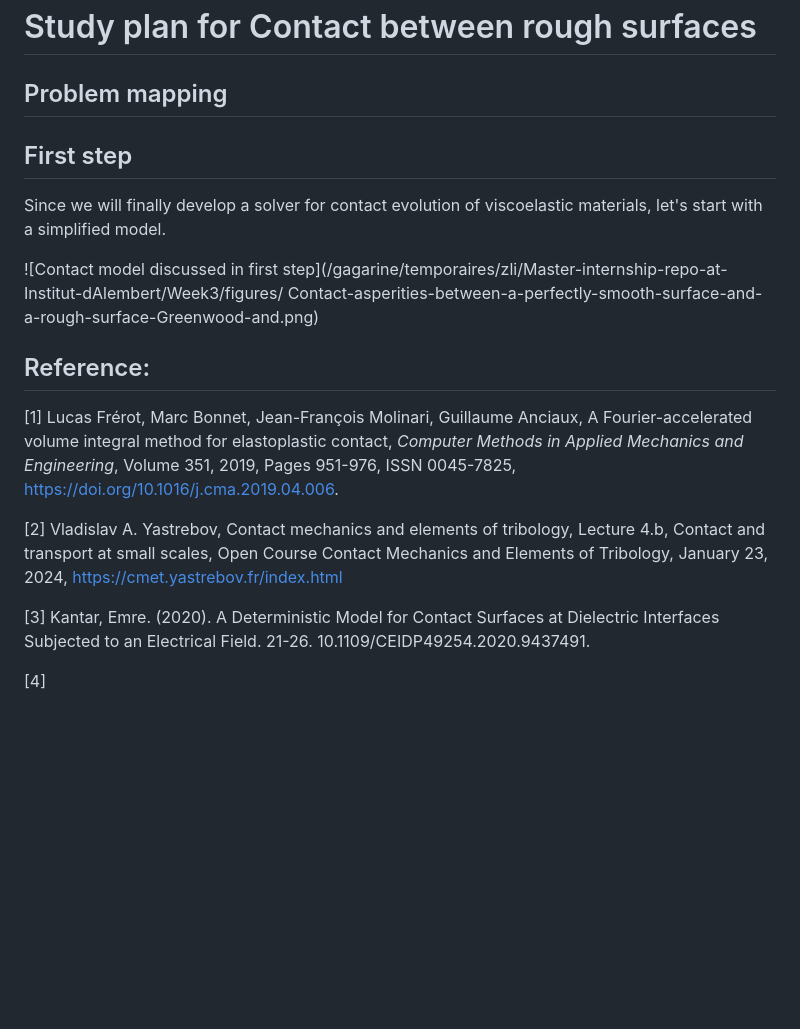
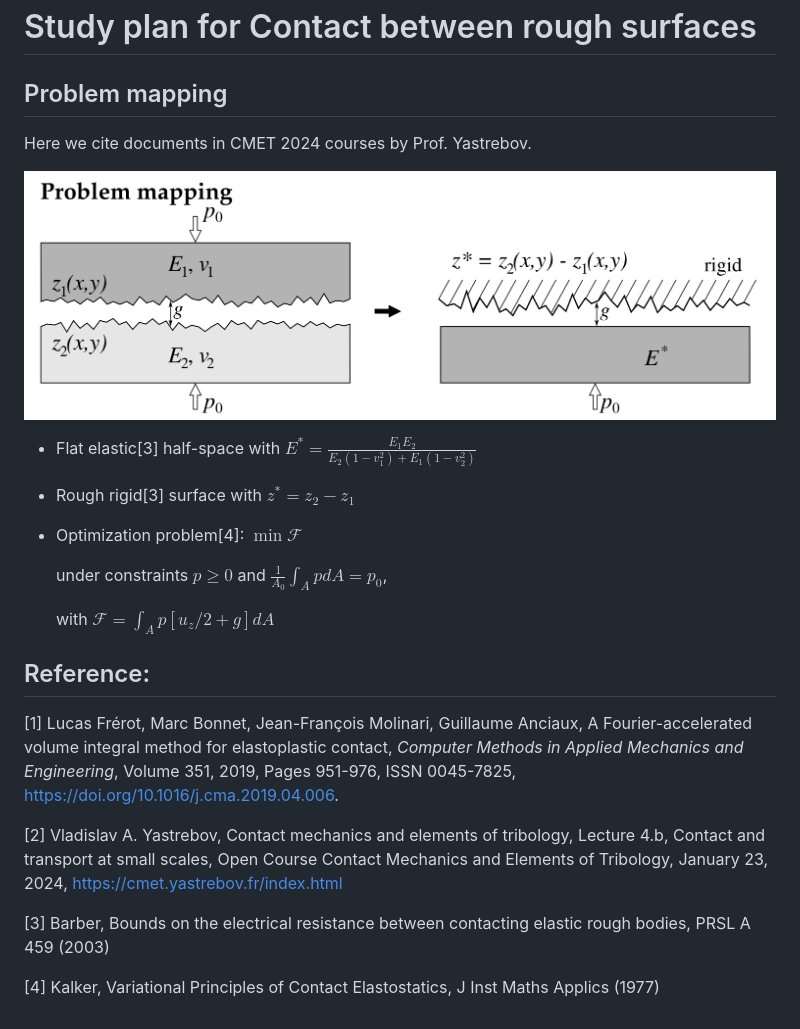
Before and after one commit to NathanLZC/Master-internship-repo-at-Institut-dAlembert, a Markdown page: Week3/Contact between rough surfaces.md, the part around the change. GitHub-like rendering; pictures changed too: Week3/figures/Problem_mapping.png (added); blank space fills up the shorter version.

Commit message:
Add problem mapping and optimization problem

```diff
--- a/Week3/Contact between rough surfaces.md
+++ b/Week3/Contact between rough surfaces.md
@@ -5,14 +5,17 @@
 
 ## Problem mapping
 
+Here we cite documents in CMET 2024 courses by Prof. Yastrebov.
 
+![Contact model discussed in first step](figures/Problem_mapping.png)
 
-## First step
+- Flat elastic[3] half-space with $E^*=\frac{E_1 E_2}{E_2\left(1-v_1^2\right)+E_1\left(1-v_2^2\right)}$
+- Rough rigid[3] surface with $z^*=z_2-z_1$
+- Optimization problem[4]: $\min \mathcal{F}$
 
-Since we will finally develop a solver for contact evolution of viscoelastic materials, let's start with a simplified model.
+  under constraints $p \geq 0$ and $\frac{1}{A_0} \int_A p d A=p_0$,
 
-![Contact model discussed in first step](/gagarine/temporaires/zli/Master-internship-repo-at-Institut-dAlembert/Week3/figures/
-Contact-asperities-between-a-perfectly-smooth-surface-and-a-rough-surface-Greenwood-and.png)
+  with $\mathcal{F}=\int_A p\left[u_z / 2+g\right] d A$
 
 
 
@@ -23,6 +26,6 @@ Contact-asperities-between-a-perfectly-smooth-surface-and-a-rough-surface-Greenw
 
 [2] Vladislav A. Yastrebov, Contact mechanics and elements of tribology, Lecture 4.b, Contact and transport at small scales, Open Course Contact Mechanics and Elements of Tribology, January 23, 2024, https://cmet.yastrebov.fr/index.html
 
-[3] Kantar, Emre. (2020). A Deterministic Model for Contact Surfaces at Dielectric Interfaces Subjected to an Electrical Field. 21-26. 10.1109/CEIDP49254.2020.9437491.
+[3] Barber, Bounds on the electrical resistance between contacting elastic rough bodies, PRSL A 459 (2003)
 
-[4]
+[4] Kalker, Variational Principles of Contact Elastostatics, J Inst Maths Applics (1977)
```
Also changed, not shown: Week3/figures/Contact-asperities-between-a-perfectly-smooth-surface-and-a-rough-surface-Greenwood-and.png (deleted), 1 other file.
